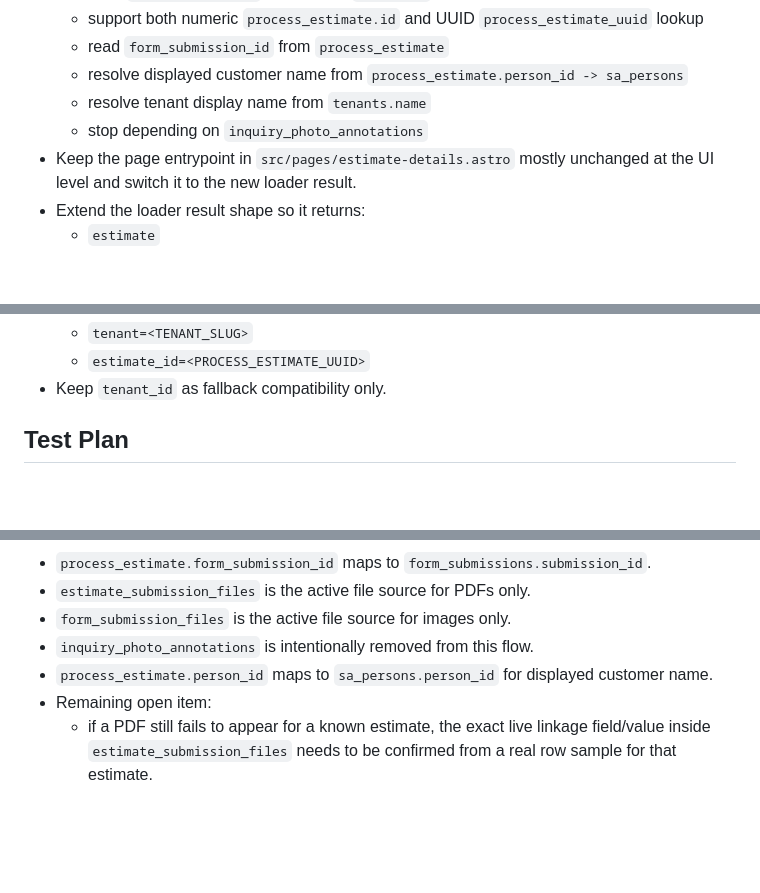
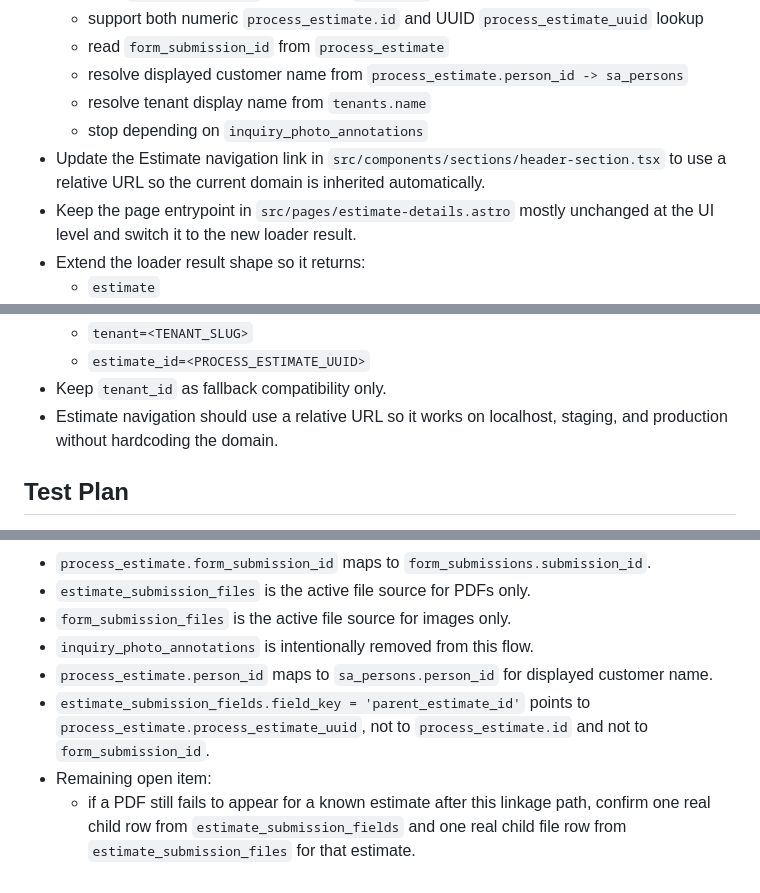
Before and after one commit to inkontakt/xHome, a Markdown page: .cursor/plans/estimate_details_fetch_refactor.plan.md, 3 parts joined by grey strips. GitHub-like rendering; blank space fills up the shorter version.

```diff
--- a/.cursor/plans/estimate_details_fetch_refactor.plan.md
+++ b/.cursor/plans/estimate_details_fetch_refactor.plan.md
@@ -15,6 +15,7 @@
   - resolve displayed customer name from `process_estimate.person_id -> sa_persons`
   - resolve tenant display name from `tenants.name`
   - stop depending on `inquiry_photo_annotations`
+- Update the Estimate navigation link in `src/components/sections/header-section.tsx` to use a relative URL so the current domain is inherited automatically.
 - Keep the page entrypoint in `src/pages/estimate-details.astro` mostly unchanged at the UI level and switch it to the new loader result.
 - Extend the loader result shape so it returns:
   - `estimate`
@@ -74,6 +85,7 @@
   - `tenant=<TENANT_SLUG>`
   - `estimate_id=<PROCESS_ESTIMATE_UUID>`
 - Keep `tenant_id` as fallback compatibility only.
+- Estimate navigation should use a relative URL so it works on localhost, staging, and production without hardcoding the domain.
 
 ## Test Plan
 - Valid tenant slug plus valid estimate UUID:
@@ -109,5 +122,6 @@
 - `form_submission_files` is the active file source for images only.
 - `inquiry_photo_annotations` is intentionally removed from this flow.
 - `process_estimate.person_id` maps to `sa_persons.person_id` for displayed customer name.
+- `estimate_submission_fields.field_key = 'parent_estimate_id'` points to `process_estimate.process_estimate_uuid`, not to `process_estimate.id` and not to `form_submission_id`.
 - Remaining open item:
-  - if a PDF still fails to appear for a known estimate, the exact live linkage field/value inside `estimate_submission_files` needs to be confirmed from a real row sample for that estimate.
+  - if a PDF still fails to appear for a known estimate after this linkage path, confirm one real child row from `estimate_submission_fields` and one real child file row from `estimate_submission_files` for that estimate.
```
Also changed, not shown: other parts of .cursor/plans/estimate_details_fetch_refactor.plan.md (+12 -1 lines).
